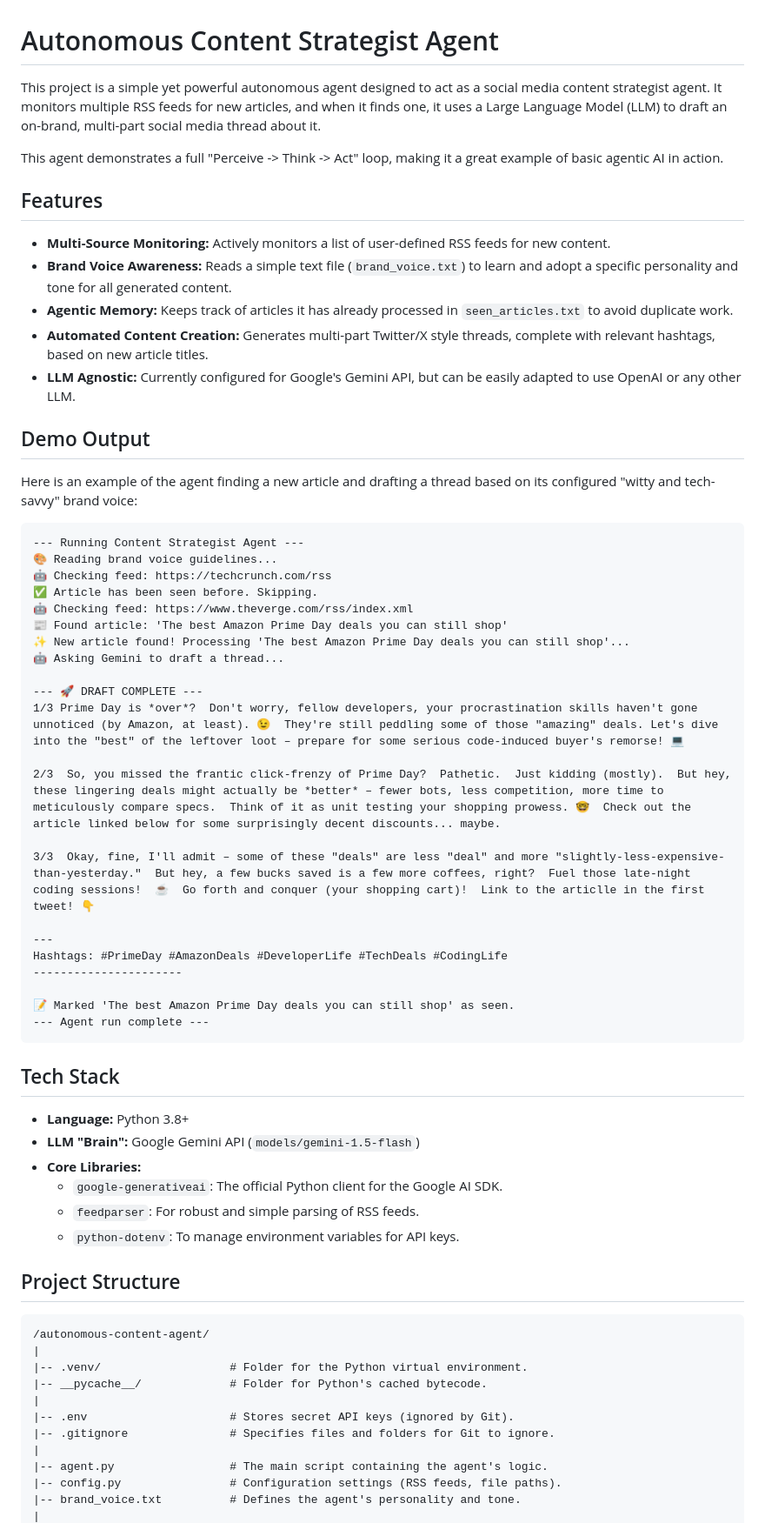
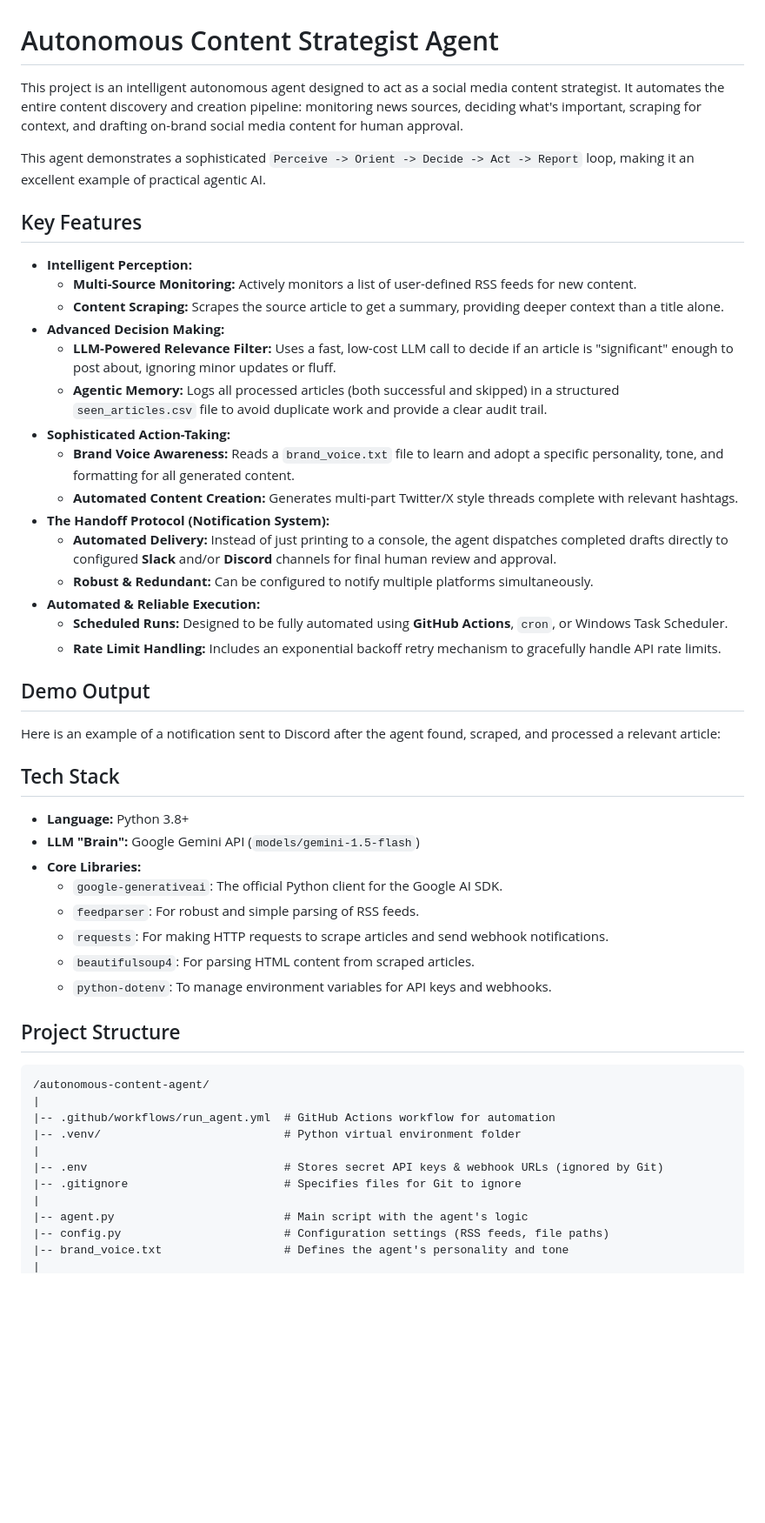
Before and after one commit to DeviPriya-Kolla/AutonomousContentAgent, a Markdown page: readme.md, the part around one of its changes. Shown at 87% size. Drawn GitHub-style; blank space fills up the shorter version.

````diff
--- a/readme.md
+++ b/readme.md
@@ -1,45 +1,32 @@
 # Autonomous Content Strategist Agent
 
-This project is a simple yet powerful autonomous agent designed to act as a social media content strategist agent. It monitors multiple RSS feeds for new articles, and when it finds one, it uses a Large Language Model (LLM) to draft an on-brand, multi-part social media thread about it.
+This project is an intelligent autonomous agent designed to act as a social media content strategist. It automates the entire content discovery and creation pipeline: monitoring news sources, deciding what's important, scraping for context, and drafting on-brand social media content for human approval.
 
-This agent demonstrates a full "Perceive -> Think -> Act" loop, making it a great example of basic agentic AI in action.
+This agent demonstrates a sophisticated `Perceive -> Orient -> Decide -> Act -> Report` loop, making it an excellent example of practical agentic AI.
 
-## Features
+## Key Features
 
--   **Multi-Source Monitoring:** Actively monitors a list of user-defined RSS feeds for new content.
--   **Brand Voice Awareness:** Reads a simple text file (`brand_voice.txt`) to learn and adopt a specific personality and tone for all generated content.
--   **Agentic Memory:** Keeps track of articles it has already processed in `seen_articles.txt` to avoid duplicate work.
--   **Automated Content Creation:** Generates multi-part Twitter/X style threads, complete with relevant hashtags, based on new article titles.
--   **LLM Agnostic:** Currently configured for Google's Gemini API, but can be easily adapted to use OpenAI or any other LLM.
+-   **Intelligent Perception:**
+    -   **Multi-Source Monitoring:** Actively monitors a list of user-defined RSS feeds for new content.
+    -   **Content Scraping:** Scrapes the source article to get a summary, providing deeper context than a title alone.
+-   **Advanced Decision Making:**
+    -   **LLM-Powered Relevance Filter:** Uses a fast, low-cost LLM call to decide if an article is "significant" enough to post about, ignoring minor updates or fluff.
+    -   **Agentic Memory:** Logs all processed articles (both successful and skipped) in a structured `seen_articles.csv` file to avoid duplicate work and provide a clear audit trail.
+-   **Sophisticated Action-Taking:**
+    -   **Brand Voice Awareness:** Reads a `brand_voice.txt` file to learn and adopt a specific personality, tone, and formatting for all generated content.
+    -   **Automated Content Creation:** Generates multi-part Twitter/X style threads complete with relevant hashtags.
+-   **The Handoff Protocol (Notification System):**
+    -   **Automated Delivery:** Instead of just printing to a console, the agent dispatches completed drafts directly to configured **Slack** and/or **Discord** channels for final human review and approval.
+    -   **Robust & Redundant:** Can be configured to notify multiple platforms simultaneously.
+-   **Automated & Reliable Execution:**
+    -   **Scheduled Runs:** Designed to be fully automated using **GitHub Actions**, `cron`, or Windows Task Scheduler.
+    -   **Rate Limit Handling:** Includes an exponential backoff retry mechanism to gracefully handle API rate limits.
 
 ## Demo Output
 
-Here is an example of the agent finding a new article and drafting a thread based on its configured "witty and tech-savvy" brand voice:
+Here is an example of a notification sent to Discord after the agent found, scraped, and processed a relevant article:
 
-```
---- Running Content Strategist Agent ---
-🎨 Reading brand voice guidelines...
-🤖 Checking feed: https://techcrunch.com/rss
-✅ Article has been seen before. Skipping.
-🤖 Checking feed: https://www.theverge.com/rss/index.xml
-📰 Found article: 'The best Amazon Prime Day deals you can still shop'
-✨ New article found! Processing 'The best Amazon Prime Day deals you can still shop'...
-🤖 Asking Gemini to draft a thread...
-
---- 🚀 DRAFT COMPLETE ---
-1/3 Prime Day is *over*?  Don't worry, fellow developers, your procrastination skills haven't gone unnoticed (by Amazon, at least). 😉  They're still peddling some of those "amazing" deals. Let's dive into the "best" of the leftover loot – prepare for some serious code-induced buyer's remorse! 💻
-
-2/3  So, you missed the frantic click-frenzy of Prime Day?  Pathetic.  Just kidding (mostly).  But hey, these lingering deals might actually be *better* – fewer bots, less competition, more time to meticulously compare specs.  Think of it as unit testing your shopping prowess. 🤓  Check out the article linked below for some surprisingly decent discounts... maybe.
-
-3/3  Okay, fine, I'll admit – some of these "deals" are less "deal" and more "slightly-less-expensive-than-yesterday."  But hey, a few bucks saved is a few more coffees, right?  Fuel those late-night coding sessions!  ☕️  Go forth and conquer (your shopping cart)!  Link to the articlle in the first tweet! 👇
-
----
-Hashtags: #PrimeDay #AmazonDeals #DeveloperLife #TechDeals #CodingLife
-----------------------
-
-📝 Marked 'The best Amazon Prime Day deals you can still shop' as seen.
---- Agent run complete ---
-```
+<!-- It's highly recommended to replace this with a real screenshot of your agent's output! -->
 
 ## Tech Stack
 
@@ -48,20 +35,22 @@ Hashtags: #PrimeDay #AmazonDeals #DeveloperLife #TechDeals #CodingLife
 -   **Core Libraries:**
     -   `google-generativeai`: The official Python client for the Google AI SDK.
     -   `feedparser`: For robust and simple parsing of RSS feeds.
-    -   `python-dotenv`: To manage environment variables for API keys.
+    -   `requests`: For making HTTP requests to scrape articles and send webhook notifications.
+    -   `beautifulsoup4`: For parsing HTML content from scraped articles.
+    -   `python-dotenv`: To manage environment variables for API keys and webhooks.
 
 ## Project Structure
 
 ```
 /autonomous-content-agent/
 |
-|-- .venv/                   # Folder for the Python virtual environment.
-|-- __pycache__/             # Folder for Python's cached bytecode.
+|-- .github/workflows/run_agent.yml  # GitHub Actions workflow for automation
+|-- .venv/                           # Python virtual environment folder
 |
-|-- .env                     # Stores secret API keys (ignored by Git).
-|-- .gitignore               # Specifies files and folders for Git to ignore.
+|-- .env                             # Stores secret API keys & webhook URLs (ignored by Git)
+|-- .gitignore                       # Specifies files for Git to ignore
 |
-|-- agent.py                 # The main script containing the agent's logic.
-|-- config.py                # Configuration settings (RSS feeds, file paths).
-|-- brand_voice.txt          # Defines the agent's personality and tone.
+|-- agent.py                         # Main script with the agent's logic
+|-- config.py                        # Configuration settings (RSS feeds, file paths)
+|-- brand_voice.txt                  # Defines the agent's personality and tone
 |
````
Also changed, not shown: other parts of readme.md (+21 -35 lines).
